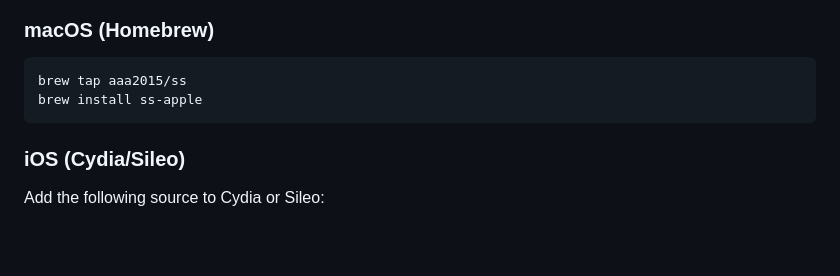
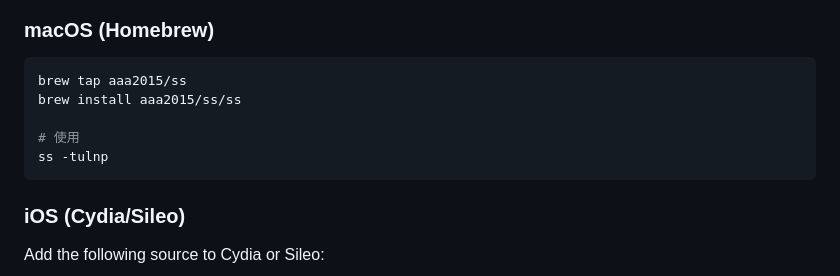
Before and after one commit to aaa2015/myiosss, a Markdown page: README.md, the part around the change. Drawn GitHub-style; blank space fills up the shorter version.

Commit message:
docs: Update Homebrew install command to use ss

````diff
--- a/README.md
+++ b/README.md
@@ -18,7 +18,10 @@ A Linux `ss` command implementation for macOS and iOS (jailbroken). Provides soc
 
 ```bash
 brew tap aaa2015/ss
-brew install ss-apple
+brew install aaa2015/ss/ss
+
+# 使用
+ss -tulnp
 ```
 
 ### iOS (Cydia/Sileo)
````
